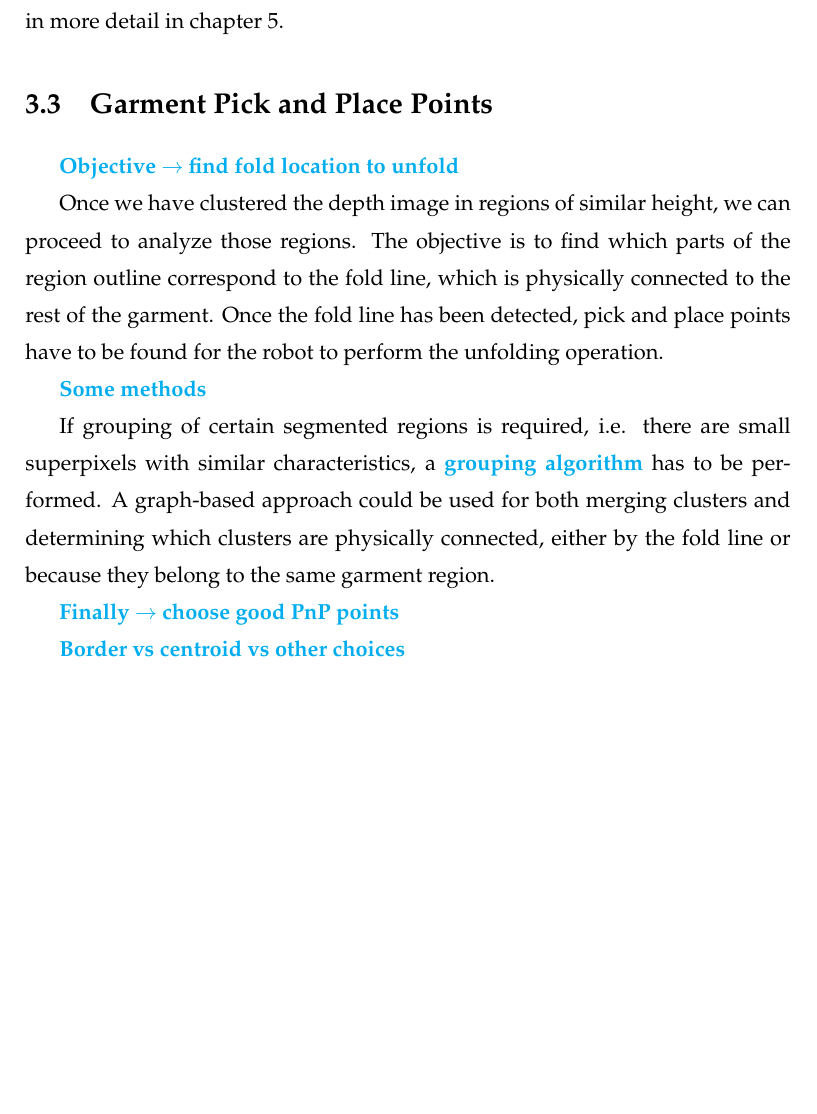
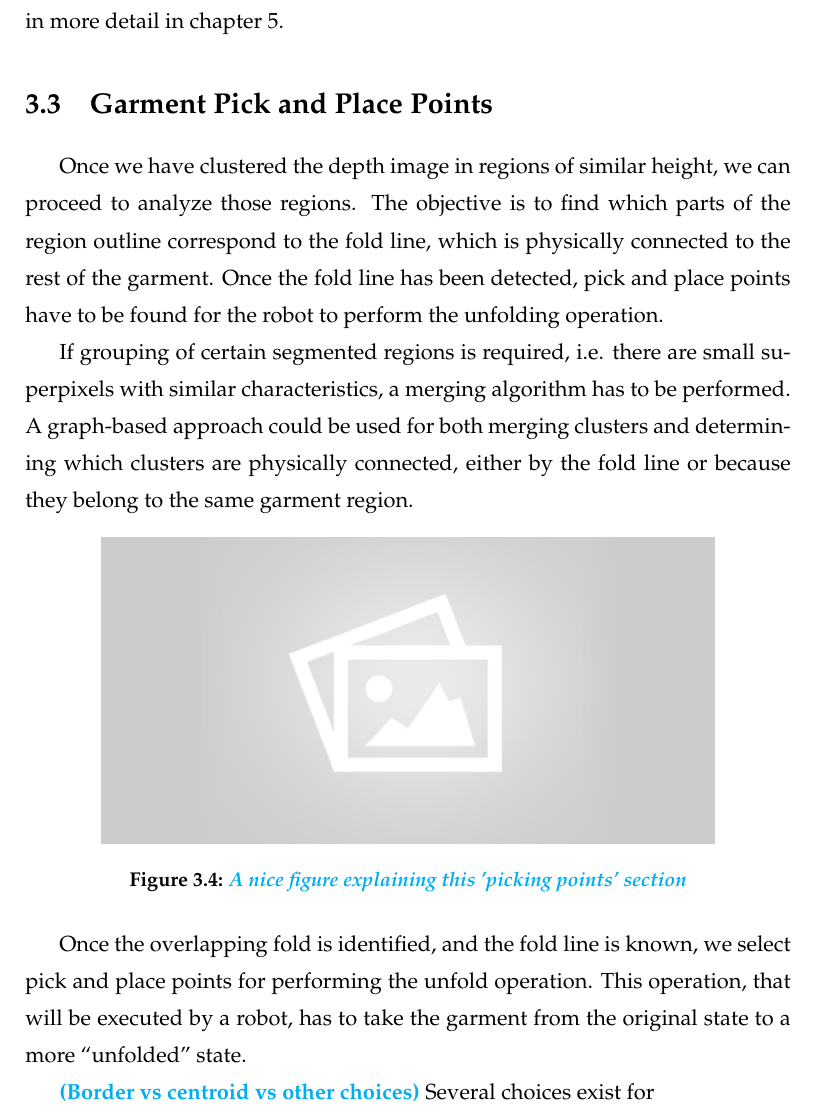
Before and after one commit to David-Estevez/master-thesis, a LaTeX thesis (master_thesis.tex, which reads architecture.tex): part of page 31 of 53, cut so that both start at the same text, the shorter picture padded with empty space. Compiled offline with pdfLaTeX.

Commit message:
Add PnP points to architecture

```diff
--- a/architecture.tex
+++ b/architecture.tex
@@ -57,14 +57,19 @@ The garment depth map clustering process used in this thesis is developed in mor
 \section{Garment Pick and Place Points}
 \label{garment_PnP_points}
 
-\comment{Objective $\rightarrow$ find fold location to unfold}
-
 Once we have clustered the depth image in regions of similar height, we can proceed to analyze those regions. The objective is to find which parts of the region outline correspond to the fold line, which is physically connected to the rest of the garment. Once the fold line has been detected, pick and place points have to be found for the robot to perform the unfolding operation.
 
-\comment{Some methods}
+If grouping of certain segmented regions is required, i.e. there are small superpixels with similar characteristics, a merging algorithm has to be performed. A graph-based approach could be used for both merging clusters and determining which clusters are physically connected, either by the fold line or because they belong to the same garment region.
 
-If grouping of certain segmented regions is required, i.e. there are small superpixels with similar characteristics, a \comment{grouping algorithm} has to be performed. A graph-based approach could be used for both merging clusters and determining which clusters are physically connected, either by the fold line or because they belong to the same garment region.
+\begin{figure}[thpb]
+    \centering
+    \includegraphics[width=0.8
+    \textwidth]{figures/placeholder2.png}
+    \caption{\comment{A nice figure explaining this 'picking points' section}}
+    \label{fig:generic_superpixels}
+\end{figure}
 
-\comment{Finally $\rightarrow$ choose good PnP points}
 
-\comment{Border vs centroid vs other choices}
+Once the overlapping fold is identified, and the fold line is known, we select pick and place points for performing the unfold operation. This operation, that will be executed by a robot, has to take the garment from the original state to a more ``unfolded'' state.
+
+\comment{(Border vs centroid vs other choices)} Several choices exist for
```
